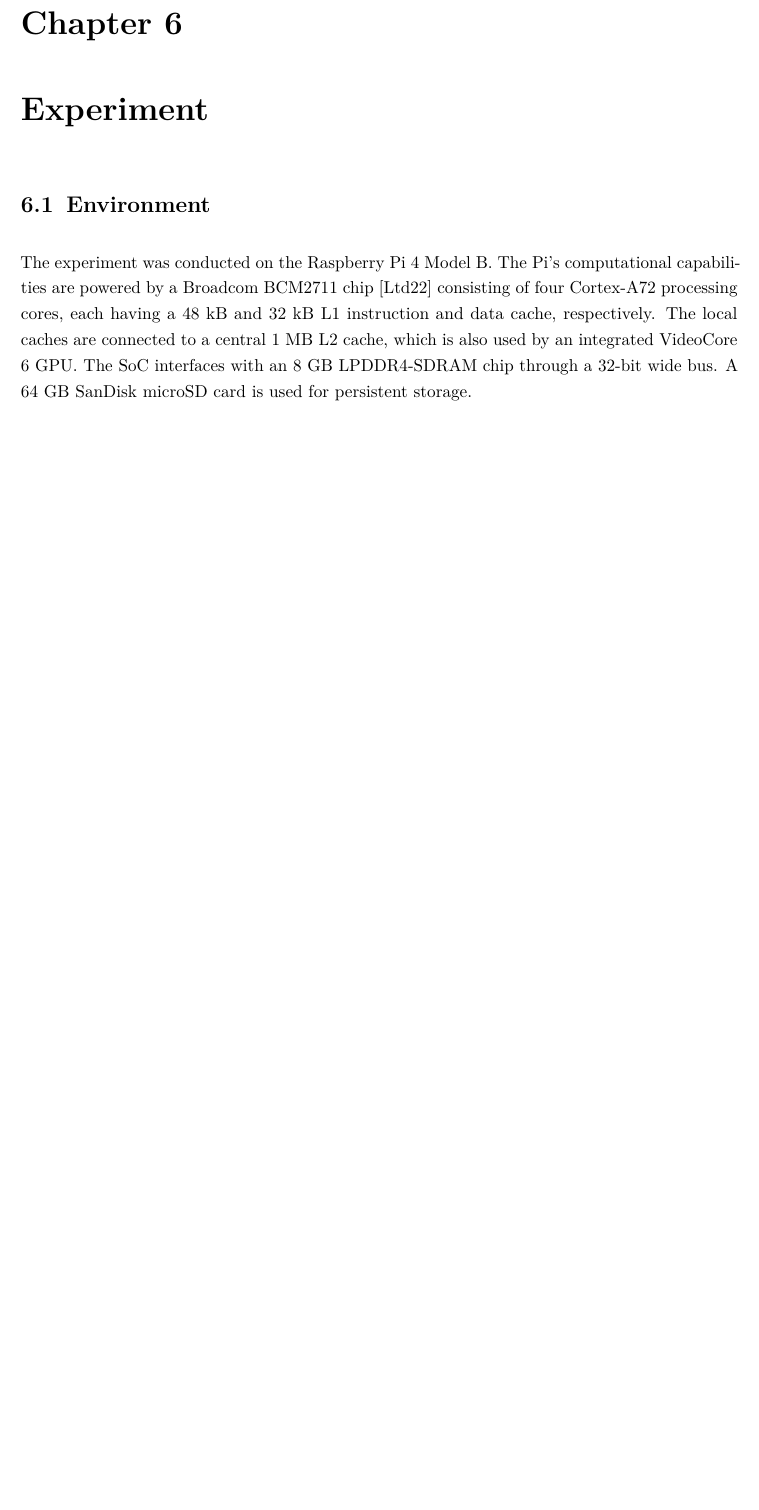
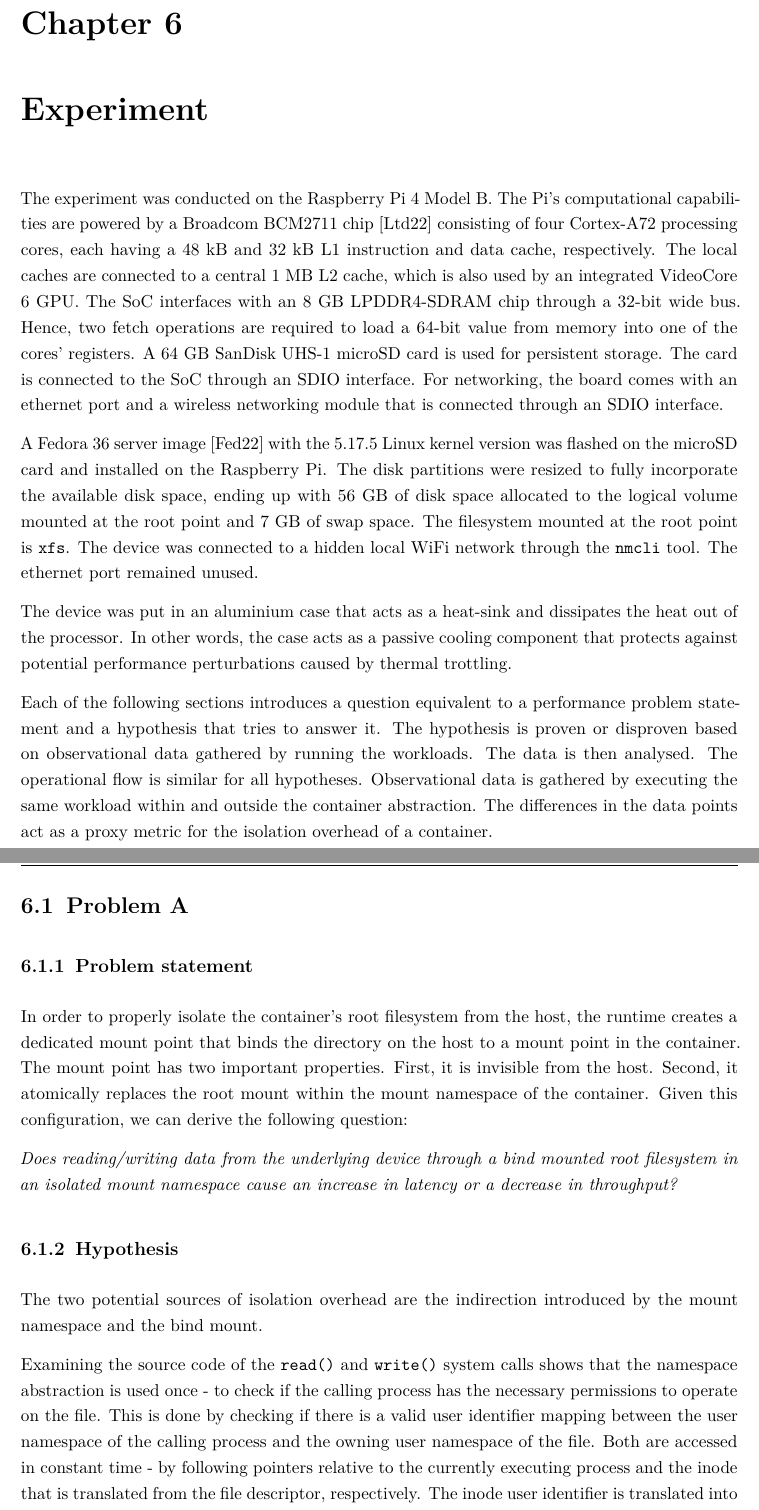
Before and after one commit to ubiquitousbyte/lxc-research, a LaTeX thesis (docs/thesis/main.tex, which reads docs/thesis/chapters/experiment.tex): part of page 45 of 68 before the commit and two parts of pages 45 and 46 of 70 after it, the two joined at a grey line, cut so that both start at the same text, the shorter picture padded with empty space. Compiled offline with pdfLaTeX.

Commit message:
more text

```diff
--- a/docs/thesis/chapters/experiment.tex
+++ b/docs/thesis/chapters/experiment.tex
@@ -1,10 +1,58 @@
 \chapter{Experiment}
 \label{ch:Experiment}
-
-\section{Environment}
 The experiment was conducted on the Raspberry Pi 4 Model B.
 The Pi's computational capabilities are powered by a Broadcom BCM2711 chip \cite{bcm2711-arm}
 consisting of four Cortex-A72 processing cores, each having a 48 kB and 32 kB L1 instruction
 and data cache, respectively. The local caches are connected to a central 1 MB L2 cache, which is also
 used by an integrated VideoCore 6 GPU. The SoC interfaces with an 8 GB LPDDR4-SDRAM chip through a
-32-bit wide bus. A 64 GB SanDisk microSD card is used for persistent storage.
+32-bit wide bus. Hence, two fetch operations are required to load a 64-bit value from memory into
+one of the cores' registers.
+A 64 GB SanDisk UHS-1 microSD card is used for persistent storage. The card is connected
+to the SoC through an SDIO interface. For networking, the board comes with an ethernet port and a
+wireless networking module that is connected through an SDIO interface.
+
+A Fedora 36 server image \cite{fedora-36-server} with the 5.17.5 Linux kernel version was flashed
+on the microSD card and installed on the Raspberry Pi. The disk partitions were resized to fully
+incorporate the available disk space, ending up with 56 GB of disk space allocated to the logical volume
+mounted at the root point and 7 GB of swap space. The filesystem mounted at the root point is \verb|xfs|.
+The device was connected to a hidden local WiFi network through the \verb|nmcli| tool. The
+ethernet port remained unused.
+
+The device was
+put in an aluminium case that acts as a heat-sink and dissipates the heat out of the processor.
+In other words, the case acts as a passive cooling component that protects against potential
+performance perturbations caused by thermal trottling.
+
+Each of the following sections introduces a question equivalent to a performance problem
+statement and a hypothesis that tries to answer it. The hypothesis is proven or disproven based on observational data
+gathered by running the workloads. The data is then analysed. The operational flow is similar for all
+hypotheses. Observational data is gathered by executing the same workload within and outside
+the container abstraction. The differences in the data points act as a proxy metric for the
+isolation overhead of a container.
+
+
+\section{Problem A}
+
+\subsection{Problem statement}
+
+In order to properly isolate the container's root filesystem from the host, the runtime
+creates a dedicated mount point that binds the directory on the host to a mount point
+in the container. The mount point has two important properties. First, it is invisible from the host.
+Second, it atomically replaces the root mount within the mount namespace
+of the container. Given this configuration, we can derive the following question:
+
+\textit{Does reading/writing data from the underlying device through a bind mounted root filesystem in
+an isolated mount namespace cause an increase in latency or a decrease in throughput?}
+
+\subsection{Hypothesis}
+The two potential sources of isolation overhead are the indirection introduced by the mount namespace
+and the bind mount.
+
+Examining the source code of the \verb|read()| and \verb|write()| system calls
+shows that the namespace abstraction is used once - to check if the calling process
+has the necessary permissions to operate on the file.
+This is done by checking if there is a valid user identifier
+mapping between the user namespace of the calling process and the owning user namespace of the
+file. Both are accessed in constant time - by following pointers relative to the currently
+executing process and the inode that is translated from the file descriptor, respectively.
+The inode user identifier is translated into a user identifier within the user namespace
@@ -10,0 +76 @@ used by an integrated VideoCore 6 GPU. The SoC interfaces with an 8 GB LPDDR4-SD
+\textit{Reading and writing data from a device through a bind mounted root filesystem resident in an isolated mount namespace exhibits
```
Also changed, not shown: docs/thesis/references.bib (+18 -0 lines), docs/thesis/main.pdf, docs/thesis/chapters/experiment.tex (28 more changed lines).
